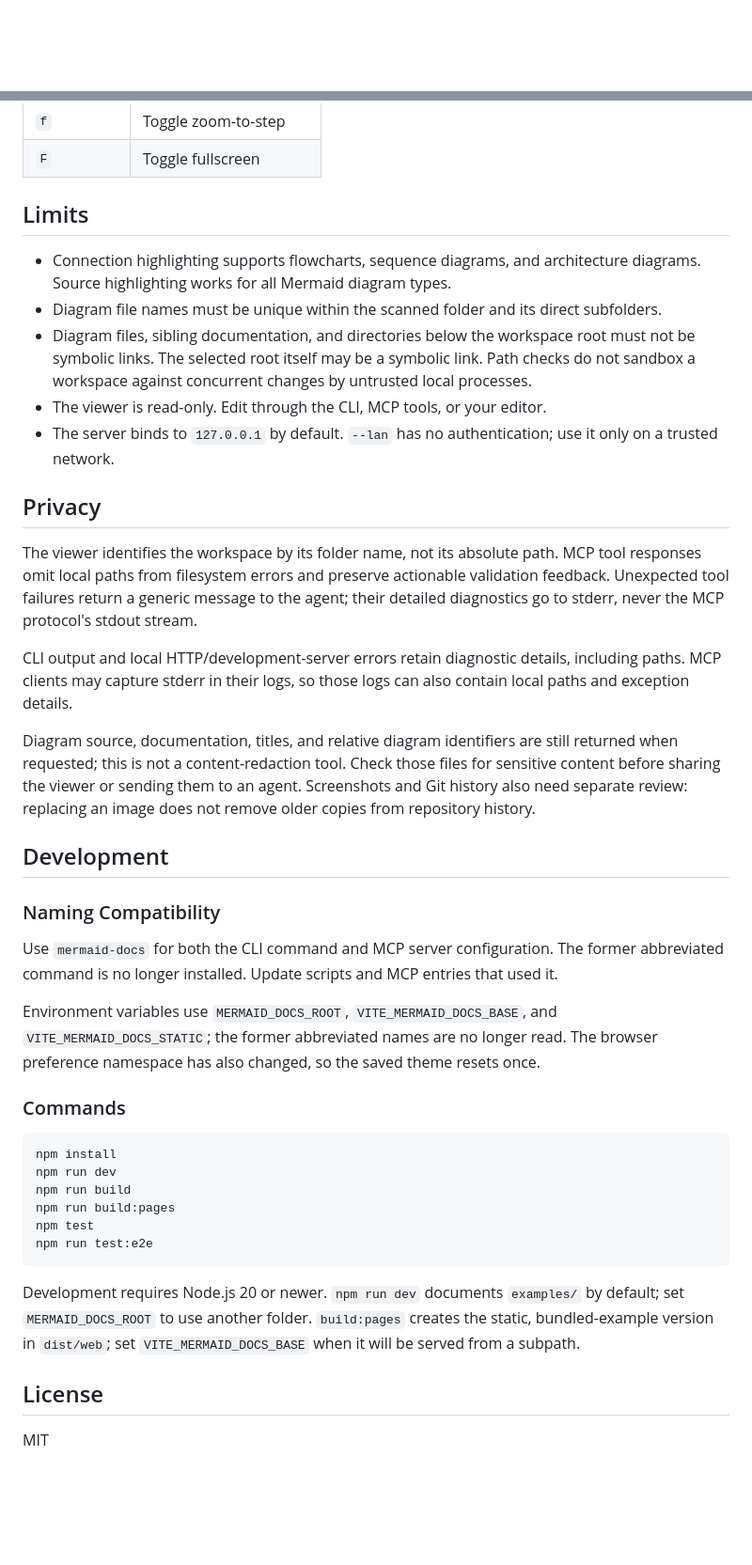
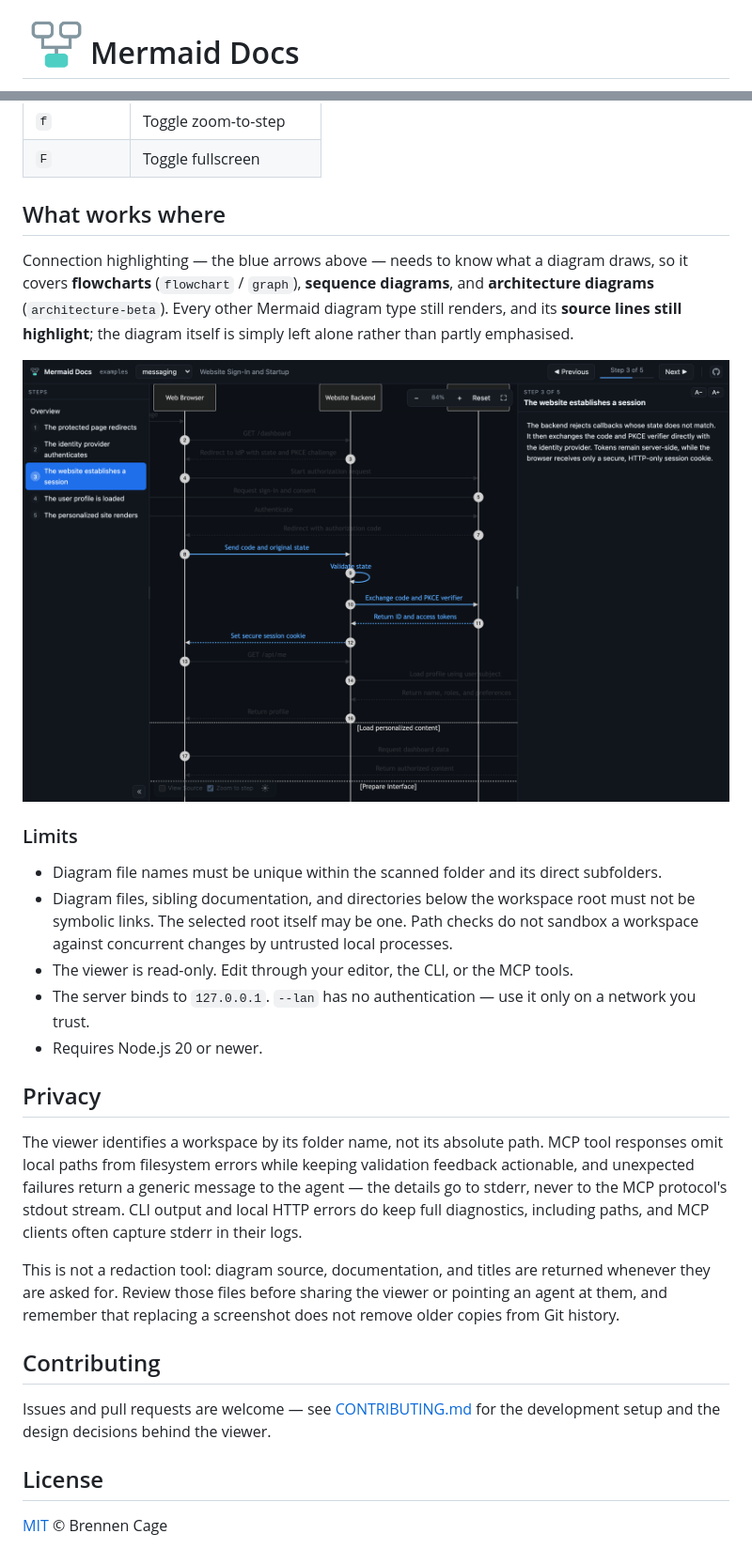
Before and after one commit to bcage29/mermaid-docs, a Markdown page: README.md, 2 parts joined by grey strips. Shown at 94% size. Rendered like a GitHub page; pictures changed too: assets/viewer.png; blank space fills up the shorter version.

Commit message:
readme, contributing, maintenance updates

````diff
--- a/README.md
+++ b/README.md
@@ -1,2 +1,4 @@
+<img src="assets/mermaid-docs-icon-branch-transparent-512.png" alt="" width="72" align="left" hspace="12">
+
 # Mermaid Docs
 
@@ -126,65 +251,46 @@ so it can be used in CI. Missing connection coverage is a warning.
 | `f` | Toggle zoom-to-step |
 | `F` | Toggle fullscreen |
 
-## Limits
+## What works where
 
-- Connection highlighting supports flowcharts, sequence diagrams, and architecture diagrams. Source
-  highlighting works for all Mermaid diagram types.
-- Diagram file names must be unique within the scanned folder and its direct
-  subfolders.
-- Diagram files, sibling documentation, and directories below the workspace root
-  must not be symbolic links. The selected root itself may be a symbolic link.
-  Path checks do not sandbox a workspace against concurrent changes by untrusted
-  local processes.
-- The viewer is read-only. Edit through the CLI, MCP tools, or your editor.
-- The server binds to `127.0.0.1` by default. `--lan` has no authentication;
-  use it only on a trusted network.
+Connection highlighting — the blue arrows above — needs to know what a diagram draws, so
+it covers **flowcharts** (`flowchart` / `graph`), **sequence diagrams**, and
+**architecture diagrams** (`architecture-beta`). Every other Mermaid diagram type still
+renders, and its **source lines still highlight**; the diagram itself is simply left
+alone rather than partly emphasised.
+
+![The viewer on a sequence diagram: one step's messages highlighted in blue while the rest of the flow is dimmed, with the step's documentation beside it](assets/viewer.png)
+
+### Limits
+
+- Diagram file names must be unique within the scanned folder and its direct subfolders.
+- Diagram files, sibling documentation, and directories below the workspace root must not
+  be symbolic links. The selected root itself may be one. Path checks do not sandbox a
+  workspace against concurrent changes by untrusted local processes.
+- The viewer is read-only. Edit through your editor, the CLI, or the MCP tools.
+- The server binds to `127.0.0.1`. `--lan` has no authentication — use it only on a
+  network you trust.
+- Requires Node.js 20 or newer.
 
 ## Privacy
 
-The viewer identifies the workspace by its folder name, not its absolute path.
-MCP tool responses omit local paths from filesystem errors and preserve actionable
-validation feedback. Unexpected tool failures return a generic message to the agent;
-their detailed diagnostics go to stderr, never the MCP protocol's stdout stream.
+The viewer identifies a workspace by its folder name, not its absolute path. MCP tool
+responses omit local paths from filesystem errors while keeping validation feedback
+actionable, and unexpected failures return a generic message to the agent — the details
+go to stderr, never to the MCP protocol's stdout stream. CLI output and local HTTP errors
+do keep full diagnostics, including paths, and MCP clients often capture stderr in their
+logs.
 
-CLI output and local HTTP/development-server errors retain diagnostic details,
-including paths. MCP clients may capture stderr in their logs, so those logs can
-also contain local paths and exception details.
+This is not a redaction tool: diagram source, documentation, and titles are returned
+whenever they are asked for. Review those files before sharing the viewer or pointing an
+agent at them, and remember that replacing a screenshot does not remove older copies from
+Git history.
 
-Diagram source, documentation, titles, and relative diagram identifiers are still
-returned when requested; this is not a content-redaction tool. Check those files for
-sensitive content before sharing the viewer or sending them to an agent.
-Screenshots and Git history also need separate review: replacing an image does not
-remove older copies from repository history.
+## Contributing
 
-## Development
-
-### Naming Compatibility
-
-Use `mermaid-docs` for both the CLI command and MCP server configuration. The
-former abbreviated command is no longer installed. Update scripts and MCP entries
-that used it.
-
-Environment variables use `MERMAID_DOCS_ROOT`, `VITE_MERMAID_DOCS_BASE`, and
-`VITE_MERMAID_DOCS_STATIC`; the former abbreviated names are no longer read.
-The browser preference namespace has also changed, so the saved theme resets once.
-
-### Commands
-
-```bash
-npm install
-npm run dev
-npm run build
-npm run build:pages
-npm test
-npm run test:e2e
-```
-
-Development requires Node.js 20 or newer. `npm run dev` documents `examples/`
-by default; set `MERMAID_DOCS_ROOT` to use another folder. `build:pages` creates the static,
-bundled-example version in `dist/web`; set `VITE_MERMAID_DOCS_BASE` when it will be served from
-a subpath.
+Issues and pull requests are welcome — see [CONTRIBUTING.md](CONTRIBUTING.md) for the
+development setup and the design decisions behind the viewer.
 
 ## License
 
-MIT
+[MIT](LICENSE) © Brennen Cage
````
Also changed, not shown: other parts of README.md (+166 -43 lines), CONTRIBUTING.md (added, +75 -0 lines), NOTES.md (deleted, +0 -127 lines), assets/README.md (+24 -7 lines), assets/walkthrough.gif (added), 3 other files.
